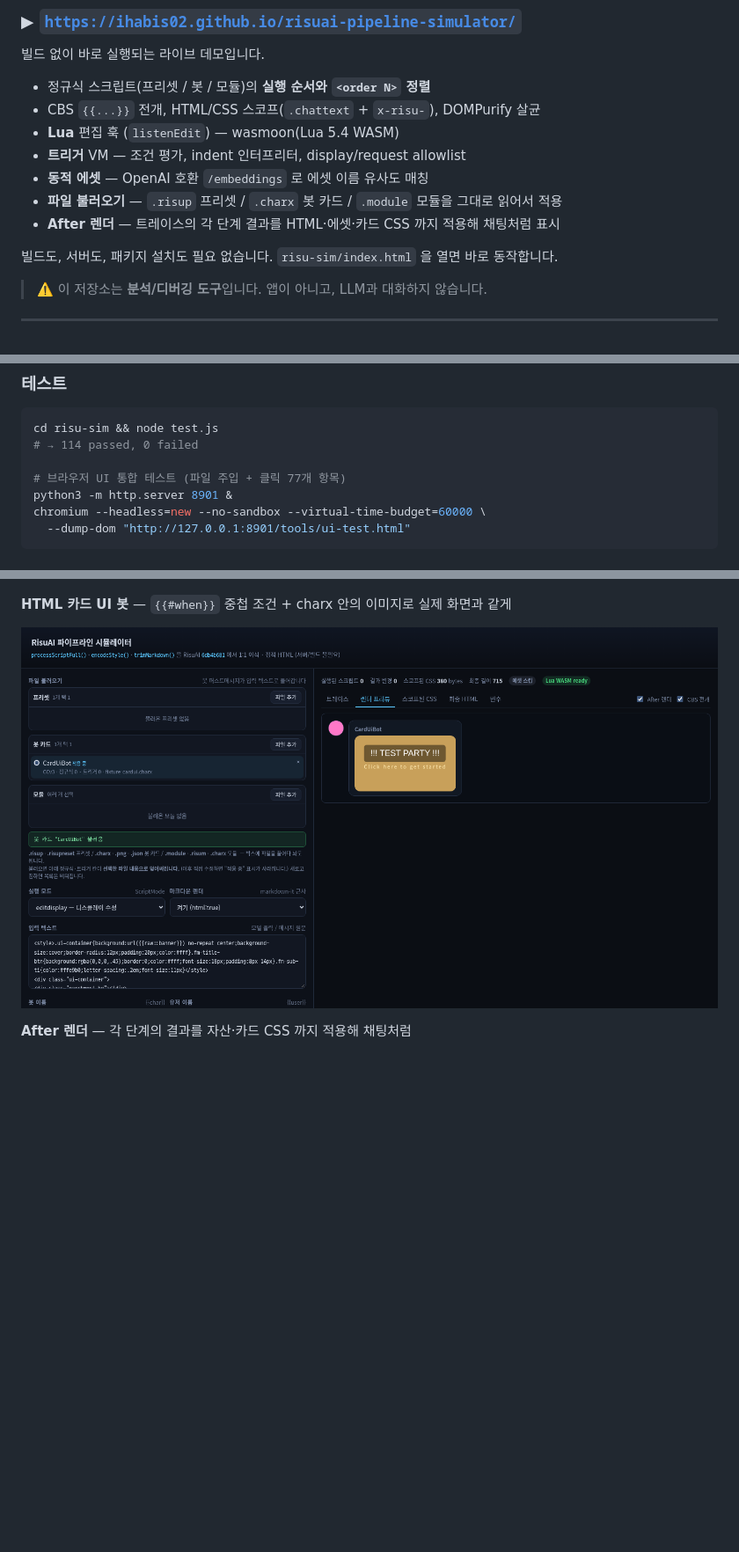
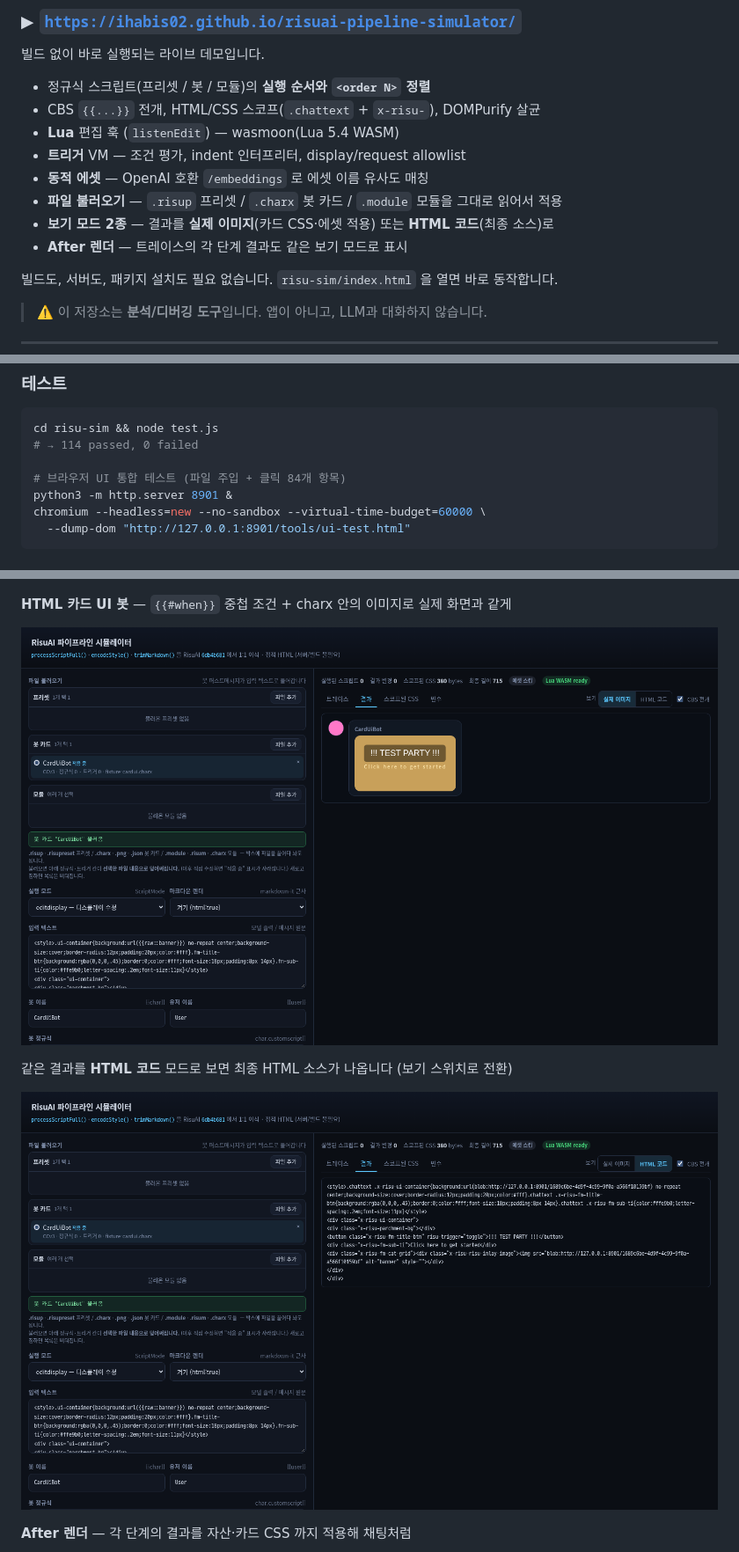
Before and after one commit to IHaBiS02/risuai-pipeline-simulator, a Markdown page: README.md, 3 parts joined by grey strips. Shown at 88% size. GitHub-like rendering; pictures changed too: risu-sim/shot-cardui.png, risu-sim/shot-htmlmode.png (added); blank space fills up the shorter version.

```diff
--- a/README.md
+++ b/README.md
@@ -12,7 +12,8 @@ RisuAI 의 **메시지 처리 파이프라인**을 코드 레벨로 분석하고
 - **트리거** VM — 조건 평가, indent 인터프리터, display/request allowlist
 - **동적 에셋** — OpenAI 호환 `/embeddings` 로 에셋 이름 유사도 매칭
 - **파일 불러오기** — `.risup` 프리셋 / `.charx` 봇 카드 / `.module` 모듈을 그대로 읽어서 적용
-- **After 렌더** — 트레이스의 각 단계 결과를 HTML·에셋·카드 CSS 까지 적용해 채팅처럼 표시
+- **보기 모드 2종** — 결과를 **실제 이미지**(카드 CSS·에셋 적용) 또는 **HTML 코드**(최종 소스)로
+- **After 렌더** — 트레이스의 각 단계 결과도 같은 보기 모드로 표시
 
 빌드도, 서버도, 패키지 설치도 필요 없습니다. `risu-sim/index.html` 을 열면 바로 동작합니다.
 
@@ -61,7 +62,7 @@ python3 -m http.server 8080
 cd risu-sim && node test.js
 # → 114 passed, 0 failed
 
-# 브라우저 UI 통합 테스트 (파일 주입 + 클릭 77개 항목)
+# 브라우저 UI 통합 테스트 (파일 주입 + 클릭 84개 항목)
 python3 -m http.server 8901 &
 chromium --headless=new --no-sandbox --virtual-time-budget=60000 \
   --dump-dom "http://127.0.0.1:8901/tools/ui-test.html"
@@ -90,6 +91,10 @@ http://localhost:8080/?asset=1&assetUrl=http://127.0.0.1:8899/v1&assetModel=mock
 **HTML 카드 UI 봇** — `{{#when}}` 중첩 조건 + charx 안의 이미지로 실제 화면과 같게
 
 ![카드 UI](risu-sim/shot-cardui.png)
+
+같은 결과를 **HTML 코드** 모드로 보면 최종 HTML 소스가 나옵니다 (보기 스위치로 전환)
+
+![HTML 코드 모드](risu-sim/shot-htmlmode.png)
 
 **After 렌더** — 각 단계의 결과를 자산·카드 CSS 까지 적용해 채팅처럼
 
```
Also changed, not shown: risu-sim/README.md (+46 -5 lines), 4 other files.
